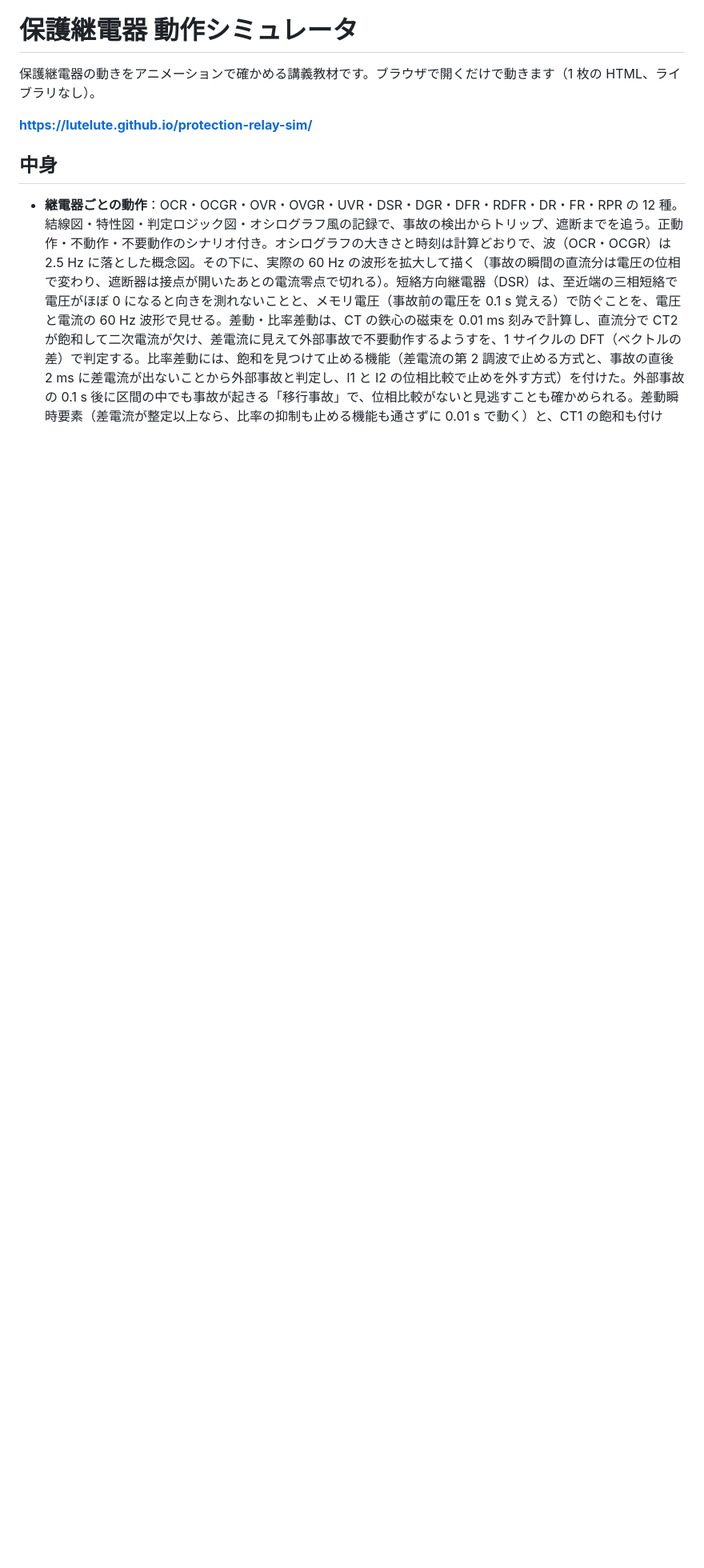
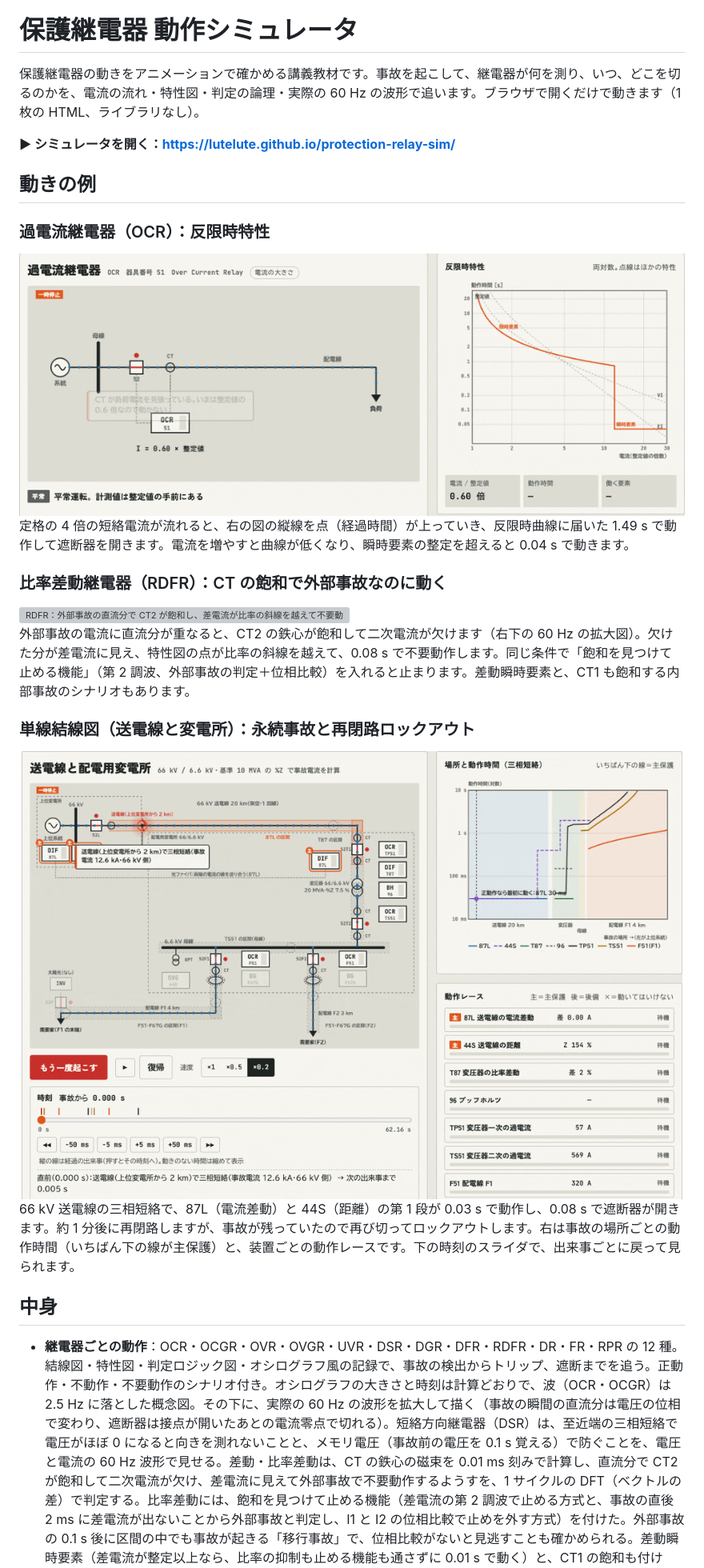
Before and after one commit to lutelute/protection-relay-sim, a Markdown page: README.md, the part around one of its changes. Shown at 80% size. GitHub-like rendering; pictures changed too: assets/grid.gif (added), assets/ocr.gif (added); blank space fills up the shorter version; grey boxes are pictures that could not be loaded.

```diff
--- a/README.md
+++ b/README.md
@@ -1,8 +3,28 @@
 # 保護継電器 動作シミュレータ
 
-保護継電器の動きをアニメーションで確かめる講義教材です。ブラウザで開くだけで動きます（1 枚の HTML、ライブラリなし）。
+保護継電器の動きをアニメーションで確かめる講義教材です。事故を起こして、継電器が何を測り、いつ、どこを切るのかを、電流の流れ・特性図・判定の論理・実際の 60 Hz の波形で追います。ブラウザで開くだけで動きます（1 枚の HTML、ライブラリなし）。
 
-**https://lutelute.github.io/protection-relay-sim/**
+**▶ シミュレータを開く：https://lutelute.github.io/protection-relay-sim/**
+
+## 動きの例
+
+### 過電流継電器（OCR）：反限時特性
+
+<img src="assets/ocr.gif" alt="OCR：短絡で点が反限時曲線へ上り、1.49 s で動作して遮断器が開く" width="100%">
+
+定格の 4 倍の短絡電流が流れると、右の図の縦線を点（経過時間）が上っていき、反限時曲線に届いた 1.49 s で動作して遮断器を開きます。電流を増やすと曲線が低くなり、瞬時要素の整定を超えると 0.04 s で動きます。
+
+### 比率差動継電器（RDFR）：CT の飽和で外部事故なのに動く
+
+<img src="assets/rdfr.gif" alt="RDFR：外部事故の直流分で CT2 が飽和し、差電流が比率の斜線を越えて不要動作する" width="100%">
+
+外部事故の電流に直流分が重なると、CT2 の鉄心が飽和して二次電流が欠けます（右下の 60 Hz の拡大図）。欠けた分が差電流に見え、特性図の点が比率の斜線を越えて、0.08 s で不要動作します。同じ条件で「飽和を見つけて止める機能」（第 2 調波、外部事故の判定＋位相比較）を入れると止まります。差動瞬時要素と、CT1 も飽和する内部事故のシナリオもあります。
+
+### 単線結線図（送電線と変電所）：永続事故と再閉路ロックアウト
+
+<img src="assets/grid.gif" alt="送電線の三相短絡で 87L と 44S が 0.03 s で動作し、約 1 分後に再閉路、事故が残っていたのでロックアウト" width="100%">
+
+66 kV 送電線の三相短絡で、87L（電流差動）と 44S（距離）の第 1 段が 0.03 s で動作し、0.08 s で遮断器が開きます。約 1 分後に再閉路しますが、事故が残っていたので再び切ってロックアウトします。右は事故の場所ごとの動作時間（いちばん下の線が主保護）と、装置ごとの動作レースです。下の時刻のスライダで、出来事ごとに戻って見られます。
 
 ## 中身
 
```
Also changed, not shown: other parts of README.md (+15 -0 lines), assets/banner.png (added), 2 other files.
